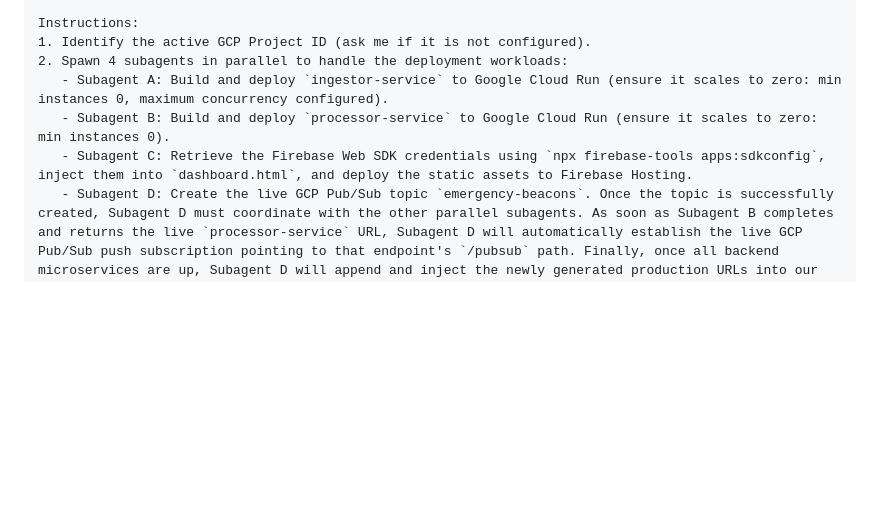
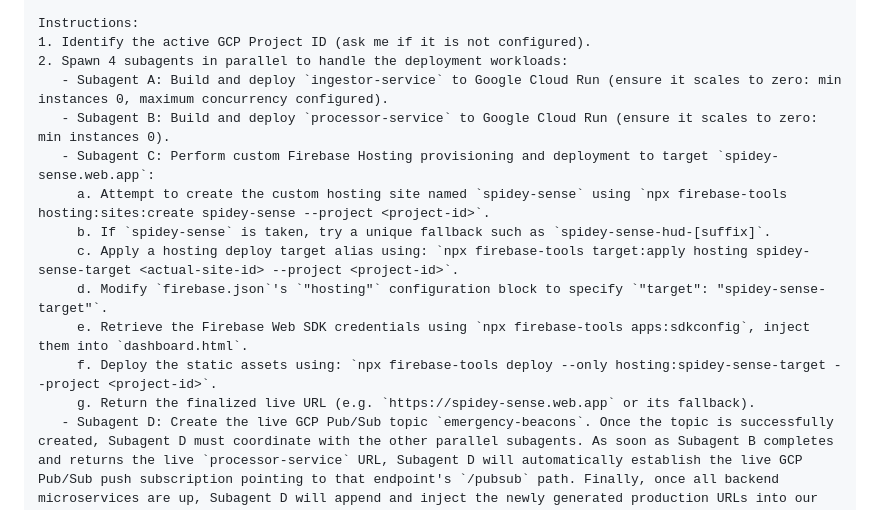
Before and after one commit to lxmwaniky/sense, a Markdown page: README.md, the part around the change. Rendered like a GitHub page; blank space fills up the shorter version.

Commit message:
docs: update README with detailed Firebase Hosting provisioning and deployment steps for subagent C

````diff
--- a/README.md
+++ b/README.md
@@ -157,7 +157,14 @@ Instructions:
 2. Spawn 4 subagents in parallel to handle the deployment workloads:
    - Subagent A: Build and deploy `ingestor-service` to Google Cloud Run (ensure it scales to zero: min instances 0, maximum concurrency configured).
    - Subagent B: Build and deploy `processor-service` to Google Cloud Run (ensure it scales to zero: min instances 0).
-   - Subagent C: Retrieve the Firebase Web SDK credentials using `npx firebase-tools apps:sdkconfig`, inject them into `dashboard.html`, and deploy the static assets to Firebase Hosting.
+   - Subagent C: Perform custom Firebase Hosting provisioning and deployment to target `spidey-sense.web.app`:
+     a. Attempt to create the custom hosting site named `spidey-sense` using `npx firebase-tools hosting:sites:create spidey-sense --project <project-id>`.
+     b. If `spidey-sense` is taken, try a unique fallback such as `spidey-sense-hud-[suffix]`.
+     c. Apply a hosting deploy target alias using: `npx firebase-tools target:apply hosting spidey-sense-target <actual-site-id> --project <project-id>`.
+     d. Modify `firebase.json`'s `"hosting"` configuration block to specify `"target": "spidey-sense-target"`.
+     e. Retrieve the Firebase Web SDK credentials using `npx firebase-tools apps:sdkconfig`, inject them into `dashboard.html`.
+     f. Deploy the static assets using: `npx firebase-tools deploy --only hosting:spidey-sense-target --project <project-id>`.
+     g. Return the finalized live URL (e.g. `https://spidey-sense.web.app` or its fallback).
    - Subagent D: Create the live GCP Pub/Sub topic `emergency-beacons`. Once the topic is successfully created, Subagent D must coordinate with the other parallel subagents. As soon as Subagent B completes and returns the live `processor-service` URL, Subagent D will automatically establish the live GCP Pub/Sub push subscription pointing to that endpoint's `/pubsub` path. Finally, once all backend microservices are up, Subagent D will append and inject the newly generated production URLs into our application's configuration files (such as replacing the local endpoint in `index.html` with the live Cloud Run ingestor URL) so that the entire production system is fully integrated.
 3. Output the live URLs of the services and confirm the production setup is operational.
 ```
````
